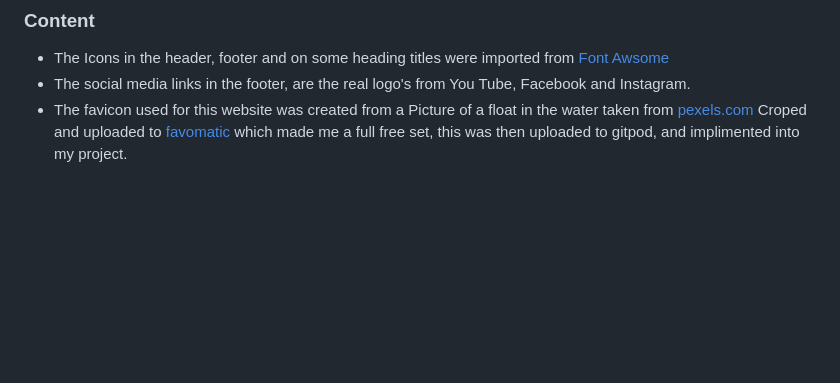
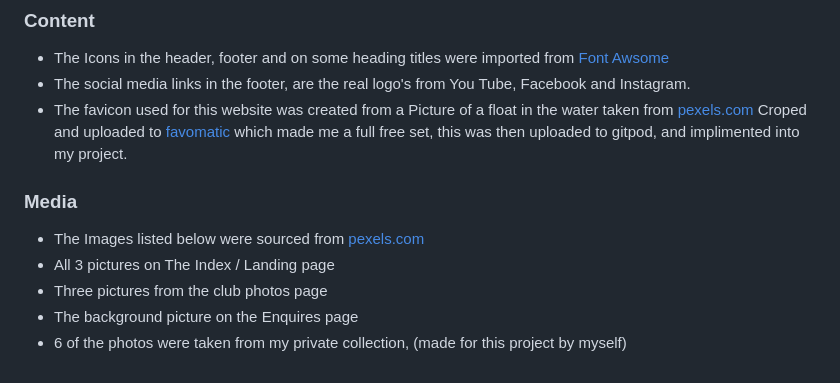
Before and after one commit to Rick-8/fishingclub, a Markdown page: README.md, the part around the change. Drawn GitHub-style; blank space fills up the shorter version.

Commit message:
README content added upto Media

```diff
--- a/README.md
+++ b/README.md
@@ -150,3 +150,11 @@ I ran my page through Lighthouse to ensure my site is easy to read an nicely acc
  - The Icons in the header, footer and on some heading titles were imported from [Font Awsome](https://fontawesome.com/)
  - The social media links in the footer, are the real logo's from You Tube, Facebook and Instagram.
  - The favicon used for this website was created from a Picture of a float in the water taken from [pexels.com](https://www.pexels.com/) Croped and uploaded to [favomatic](https://favicomatic.com/) which made me a full free set, this was then uploaded to gitpod, and implimented into my project.
+
+### Media
+
+ - The Images listed below were sourced from [pexels.com](https://www.pexels.com/)
+  - All 3 pictures on The Index / Landing page
+  - Three pictures from the club photos page
+  - The background picture on the Enquires page
+  - 6 of the photos were taken from my private collection, (made for this project by myself)
```
